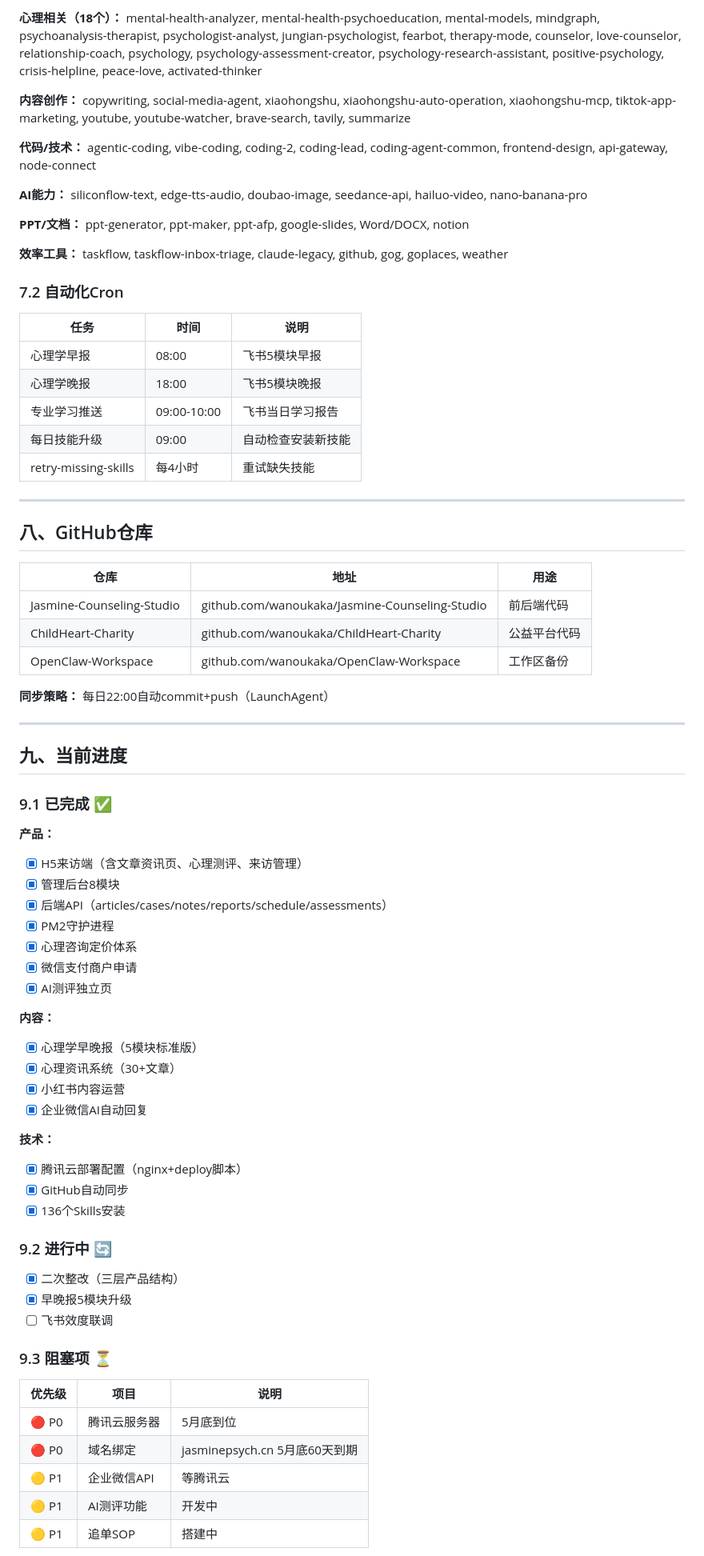
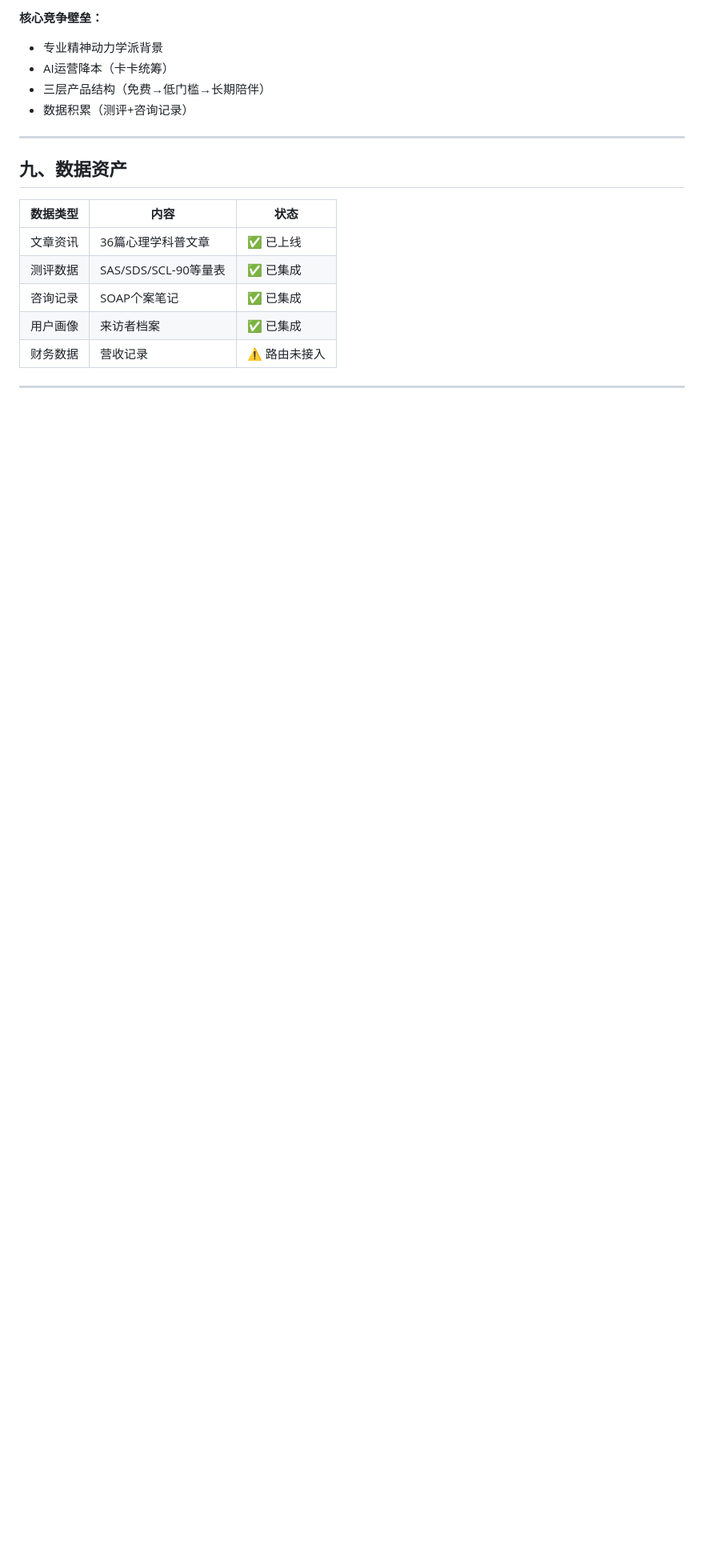
Before and after one commit to wanoukaka/Jasmine-Counseling-Studio, a Markdown page: PROJECT.md, the part around one of its changes. Shown at 80% size. GitHub-like rendering; blank space fills up the shorter version.

```diff
--- a/PROJECT.md
+++ b/PROJECT.md
@@ -296,83 +193,21 @@ AI测评（留资）
 
-**心理相关（18个）：**
-mental-health-analyzer, mental-health-psychoeducation, mental-models, mindgraph, psychoanalysis-therapist, psychologist-analyst, jungian-psychologist, fearbot, therapy-mode, counselor, love-counselor, relationship-coach, psychology, psychology-assessment-creator, psychology-research-assistant, positive-psychology, crisis-helpline, peace-love, activated-thinker
-
-**内容创作：**
-copywriting, social-media-agent, xiaohongshu, xiaohongshu-auto-operation, xiaohongshu-mcp, tiktok-app-marketing, youtube, youtube-watcher, brave-search, tavily, summarize
-
-**代码/技术：**
-agentic-coding, vibe-coding, coding-2, coding-lead, coding-agent-common, frontend-design, api-gateway, node-connect
-
-**AI能力：**
-siliconflow-text, edge-tts-audio, doubao-image, seedance-api, hailuo-video, nano-banana-pro
-
-**PPT/文档：**
-ppt-generator, ppt-maker, ppt-afp, google-slides, Word/DOCX, notion
-
-**效率工具：**
-taskflow, taskflow-inbox-triage, claude-legacy, github, gog, goplaces, weather
-
-### 7.2 自动化Cron
-
-| 任务 | 时间 | 说明 |
-|------|------|------|
-| 心理学早报 | 08:00 | 飞书5模块早报 |
-| 心理学晚报 | 18:00 | 飞书5模块晚报 |
-| 专业学习推送 | 09:00-10:00 | 飞书当日学习报告 |
-| 每日技能升级 | 09:00 | 自动检查安装新技能 |
-| retry-missing-skills | 每4小时 | 重试缺失技能 |
+**核心竞争壁垒：**
+- 专业精神动力学派背景
+- AI运营降本（卡卡统筹）
+- 三层产品结构（免费→低门槛→长期陪伴）
+- 数据积累（测评+咨询记录）
 
 ---
 
-## 八、GitHub仓库
+## 九、数据资产
 
-| 仓库 | 地址 | 用途 |
-|------|------|------|
-| Jasmine-Counseling-Studio | github.com/wanoukaka/Jasmine-Counseling-Studio | 前后端代码 |
-| ChildHeart-Charity | github.com/wanoukaka/ChildHeart-Charity | 公益平台代码 |
-| OpenClaw-Workspace | github.com/wanoukaka/OpenClaw-Workspace | 工作区备份 |
-
-**同步策略：** 每日22:00自动commit+push（LaunchAgent）
+| 数据类型 | 内容 | 状态 |
+|---------|------|------|
+| 文章资讯 | 36篇心理学科普文章 | ✅ 已上线 |
+| 测评数据 | SAS/SDS/SCL-90等量表 | ✅ 已集成 |
+| 咨询记录 | SOAP个案笔记 | ✅ 已集成 |
+| 用户画像 | 来访者档案 | ✅ 已集成 |
+| 财务数据 | 营收记录 | ⚠️ 路由未接入 |
 
 ---
 
-## 九、当前进度
-
-### 9.1 已完成 ✅
-
-**产品：**
-- [x] H5来访端（含文章资讯页、心理测评、来访管理）
-- [x] 管理后台8模块
-- [x] 后端API（articles/cases/notes/reports/schedule/assessments）
-- [x] PM2守护进程
-- [x] 心理咨询定价体系
-- [x] 微信支付商户申请
-- [x] AI测评独立页
-
-**内容：**
-- [x] 心理学早晚报（5模块标准版）
-- [x] 心理资讯系统（30+文章）
-- [x] 小红书内容运营
-- [x] 企业微信AI自动回复
-
-**技术：**
-- [x] 腾讯云部署配置（nginx+deploy脚本）
-- [x] GitHub自动同步
-- [x] 136个Skills安装
-
-### 9.2 进行中 🔄
-
-- [x] 二次整改（三层产品结构）
-- [x] 早晚报5模块升级
-- [ ] 飞书效度联调
-
-### 9.3 阻塞项 ⏳
-
-| 优先级 | 项目 | 说明 |
-|--------|------|------|
-| 🔴 P0 | 腾讯云服务器 | 5月底到位 |
-| 🔴 P0 | 域名绑定 | jasminepsych.cn 5月底60天到期 |
-| 🟡 P1 | 企业微信API | 等腾讯云 |
-| 🟡 P1 | AI测评功能 | 开发中 |
-| 🟡 P1 | 追单SOP | 搭建中 |
-
```
Also changed, not shown: other parts of PROJECT.md (+110 -253 lines).
